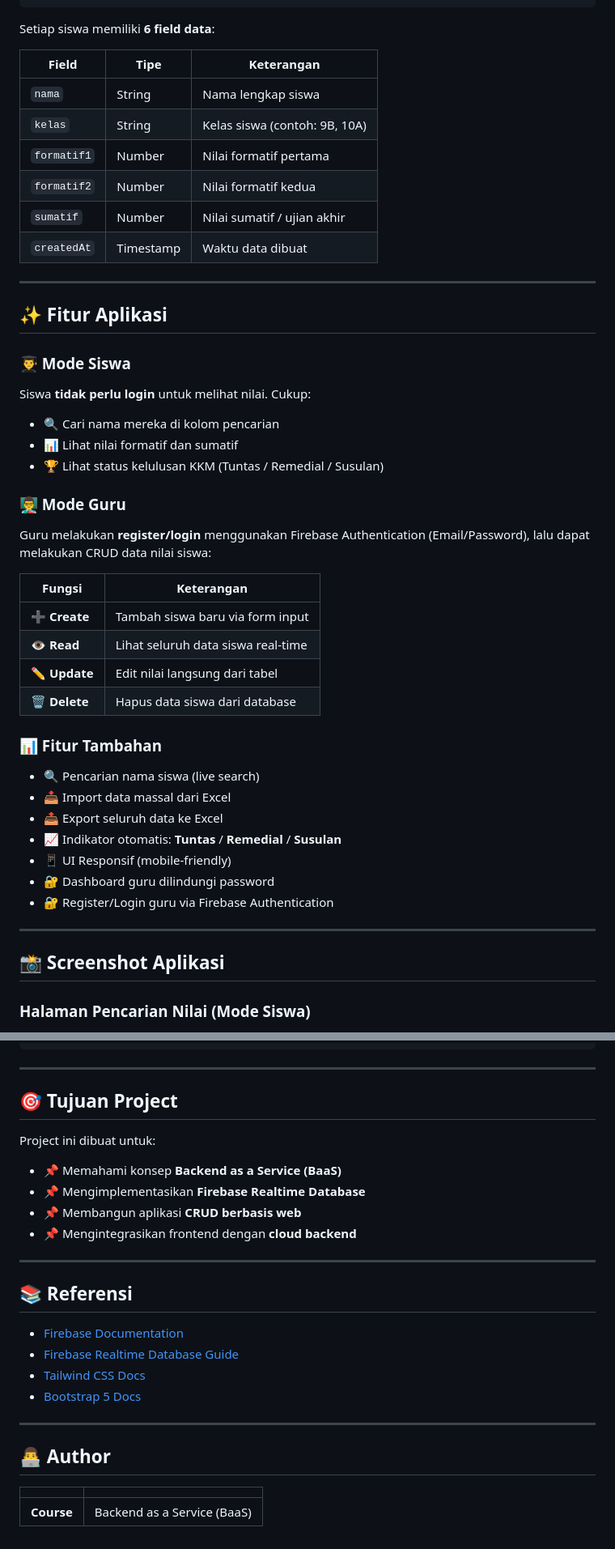
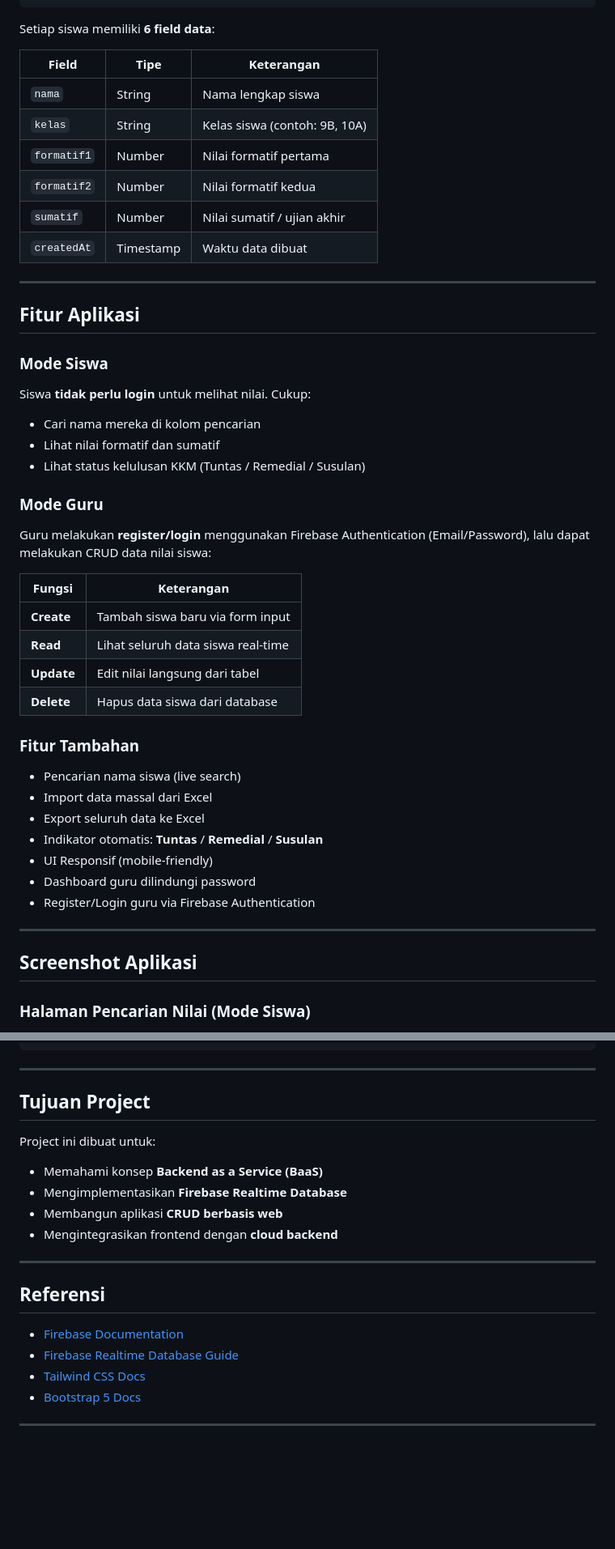
Before and after one commit to 1oneGod1/nilai-informatika, a Markdown page: README.md, 2 parts joined by grey strips. Shown at 81% size. Rendered like a GitHub page; blank space fills up the shorter version.

```diff
--- a/README.md
+++ b/README.md
@@ -77,46 +80,50 @@ Data disimpan pada Firebase Realtime Database dengan struktur berikut:
 
 Setiap siswa memiliki **6 field data**:
 
-| Field | Tipe | Keterangan |
-|---|---|---|
-| `nama` | String | Nama lengkap siswa |
-| `kelas` | String | Kelas siswa (contoh: 9B, 10A) |
-| `formatif1` | Number | Nilai formatif pertama |
-| `formatif2` | Number | Nilai formatif kedua |
-| `sumatif` | Number | Nilai sumatif / ujian akhir |
-| `createdAt` | Timestamp | Waktu data dibuat |
+| Field       | Tipe      | Keterangan                    |
+| ----------- | --------- | ----------------------------- |
+| `nama`      | String    | Nama lengkap siswa            |
+| `kelas`     | String    | Kelas siswa (contoh: 9B, 10A) |
+| `formatif1` | Number    | Nilai formatif pertama        |
+| `formatif2` | Number    | Nilai formatif kedua          |
+| `sumatif`   | Number    | Nilai sumatif / ujian akhir   |
+| `createdAt` | Timestamp | Waktu data dibuat             |
 
 ---
 
-## ✨ Fitur Aplikasi
+## Fitur Aplikasi
 
-### 👨‍🎓 Mode Siswa
+### Mode Siswa
+
 Siswa **tidak perlu login** untuk melihat nilai. Cukup:
-- 🔍 Cari nama mereka di kolom pencarian
-- 📊 Lihat nilai formatif dan sumatif
-- 🏆 Lihat status kelulusan KKM (Tuntas / Remedial / Susulan)
 
-### 👨‍🏫 Mode Guru
+- Cari nama mereka di kolom pencarian
+- Lihat nilai formatif dan sumatif
+- Lihat status kelulusan KKM (Tuntas / Remedial / Susulan)
+
+### Mode Guru
+
 Guru melakukan **register/login** menggunakan Firebase Authentication (Email/Password), lalu dapat melakukan CRUD data nilai siswa:
 
-| Fungsi | Keterangan |
-|---|---|
-| ➕ **Create** | Tambah siswa baru via form input |
-| 👁️ **Read** | Lihat seluruh data siswa real-time |
-| ✏️ **Update** | Edit nilai langsung dari tabel |
-| 🗑️ **Delete** | Hapus data siswa dari database |
+| Fungsi     | Keterangan                         |
+| ---------- | ---------------------------------- |
+| **Create** | Tambah siswa baru via form input   |
+| **Read**   | Lihat seluruh data siswa real-time |
+| **Update** | Edit nilai langsung dari tabel     |
+| **Delete** | Hapus data siswa dari database     |
 
-### 📊 Fitur Tambahan
-- 🔍 Pencarian nama siswa (live search)
-- 📥 Import data massal dari Excel
-- 📤 Export seluruh data ke Excel
-- 📈 Indikator otomatis: **Tuntas** / **Remedial** / **Susulan**
-- 📱 UI Responsif (mobile-friendly)
-- 🔐 Dashboard guru dilindungi password
-- 🔐 Register/Login guru via Firebase Authentication
+### Fitur Tambahan
+
+- Pencarian nama siswa (live search)
+- Import data massal dari Excel
+- Export seluruh data ke Excel
+- Indikator otomatis: **Tuntas** / **Remedial** / **Susulan**
+- UI Responsif (mobile-friendly)
+- Dashboard guru dilindungi password
+- Register/Login guru via Firebase Authentication
 
 ---
 
-## 📸 Screenshot Aplikasi
+## Screenshot Aplikasi
 
 ### Halaman Pencarian Nilai (Mode Siswa)
@@ -191,17 +207,18 @@ nilai-informatika/
 
 ---
 
-## 🎯 Tujuan Project
+## Tujuan Project
 
 Project ini dibuat untuk:
-- 📌 Memahami konsep **Backend as a Service (BaaS)**
-- 📌 Mengimplementasikan **Firebase Realtime Database**
-- 📌 Membangun aplikasi **CRUD berbasis web**
-- 📌 Mengintegrasikan frontend dengan **cloud backend**
+
+- Memahami konsep **Backend as a Service (BaaS)**
+- Mengimplementasikan **Firebase Realtime Database**
+- Membangun aplikasi **CRUD berbasis web**
+- Mengintegrasikan frontend dengan **cloud backend**
 
 ---
 
-## 📚 Referensi
+## Referensi
 
 - [Firebase Documentation](https://firebase.google.com/docs)
 - [Firebase Realtime Database Guide](https://firebase.google.com/docs/database)
@@ -209,9 +226,3 @@ Project ini dibuat untuk:
 - [Bootstrap 5 Docs](https://getbootstrap.com/docs/5.0)
 
 ---
-
-## 👨‍💻 Author
-
-| | |
-|---|---|
-| **Course** | Backend as a Service (BaaS) |
```
Also changed, not shown: other parts of README.md (+47 -35 lines).
